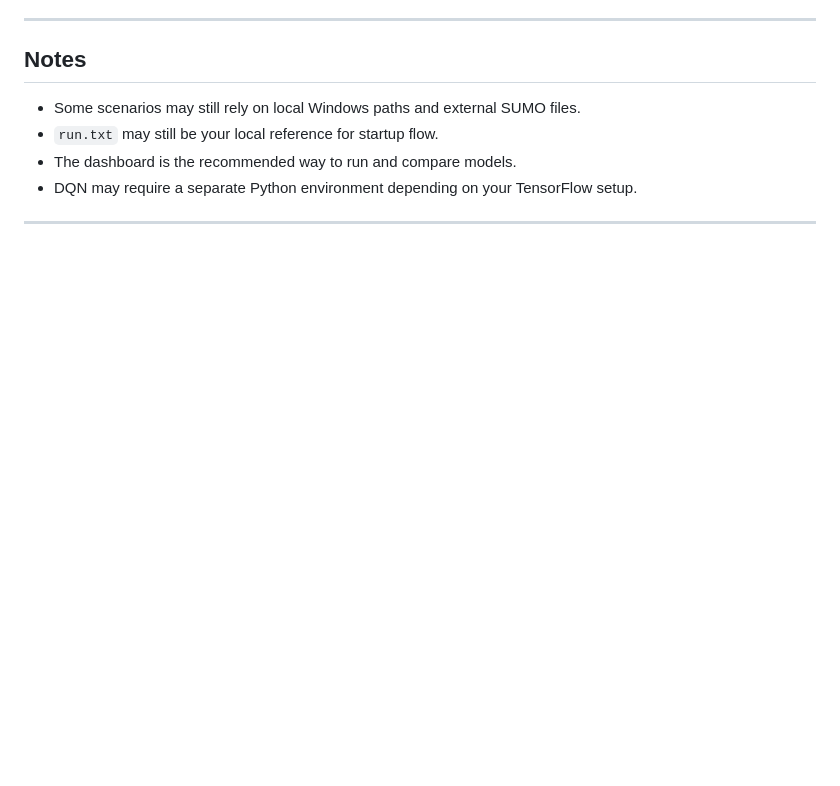
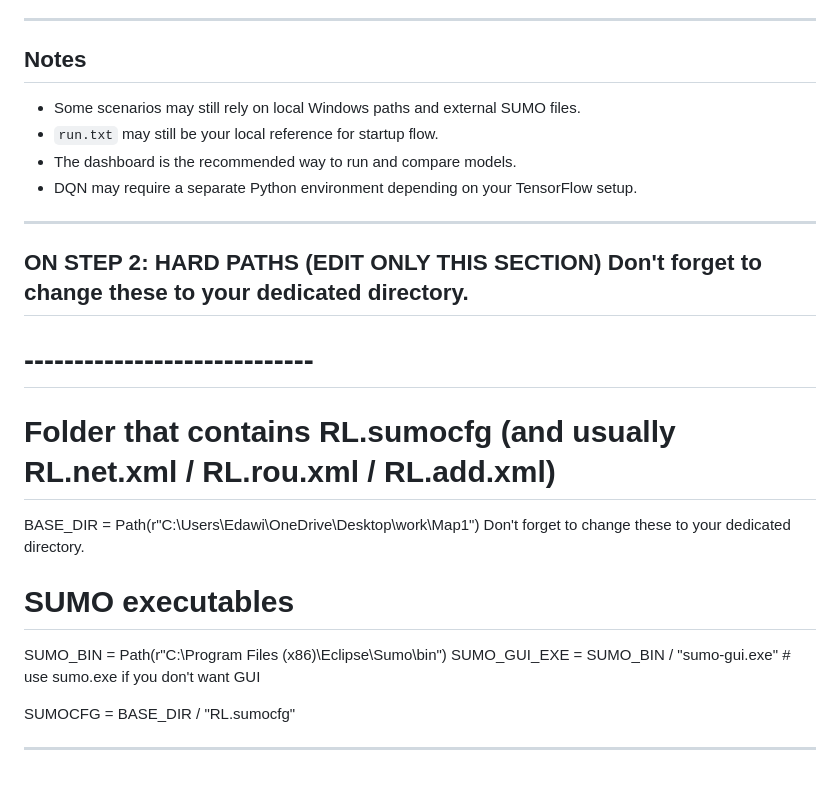
Before and after one commit to delias0247-lab/DeepCyan-V2Isim, a Markdown page: README.md, the part around the change. Drawn GitHub-style; blank space fills up the shorter version.

```diff
--- a/README.md
+++ b/README.md
@@ -321,3 +321,18 @@ The earlier README suggests several next steps that also fit the broader dashboa
 
 
 ---
+
+
+## ON STEP 2: HARD PATHS (EDIT ONLY THIS SECTION) Don't forget to change these to your dedicated directory.
+
+# -----------------------------
+# Folder that contains RL.sumocfg (and usually RL.net.xml / RL.rou.xml / RL.add.xml)
+BASE_DIR = Path(r"C:\Users\Edawi\OneDrive\Desktop\work\Map1")
+Don't forget to change these to your dedicated directory.
+# SUMO executables
+SUMO_BIN = Path(r"C:\Program Files (x86)\Eclipse\Sumo\bin")
+SUMO_GUI_EXE = SUMO_BIN / "sumo-gui.exe"   # use sumo.exe if you don't want GUI
+
+SUMOCFG = BASE_DIR / "RL.sumocfg"
+
+---
```
